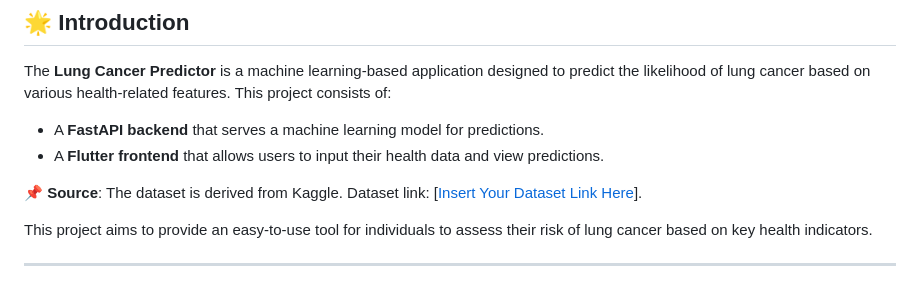
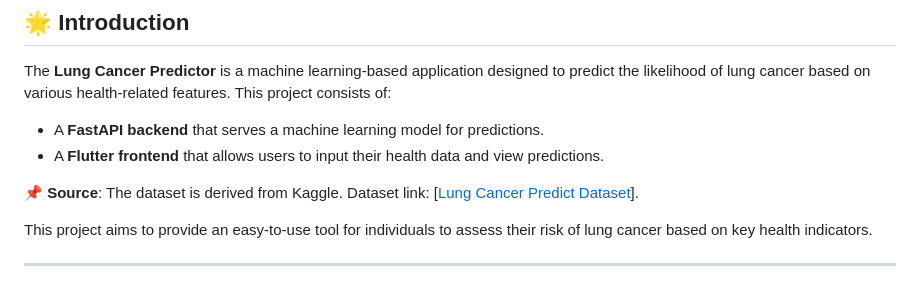
Before and after one commit to Irenee123/linear_regression_model, a Markdown page: README.md, the part around the change. Rendered like a GitHub page.

```diff
--- a/README.md
+++ b/README.md
@@ -19,7 +19,7 @@ The **Lung Cancer Predictor** is a machine learning-based application designed t
 - A **FastAPI backend** that serves a machine learning model for predictions.
 - A **Flutter frontend** that allows users to input their health data and view predictions.
 
-📌 **Source**: The dataset is derived from Kaggle. Dataset link: [[Insert Your Dataset Link Here](https://www.kaggle.com/datasets/shantanugarg274/lung-cancer-prediction-dataset)].
+📌 **Source**: The dataset is derived from Kaggle. Dataset link: [[Lung Cancer Predict Dataset](https://www.kaggle.com/datasets/shantanugarg274/lung-cancer-prediction-dataset)].
 
 This project aims to provide an easy-to-use tool for individuals to assess their risk of lung cancer based on key health indicators.
 
```
